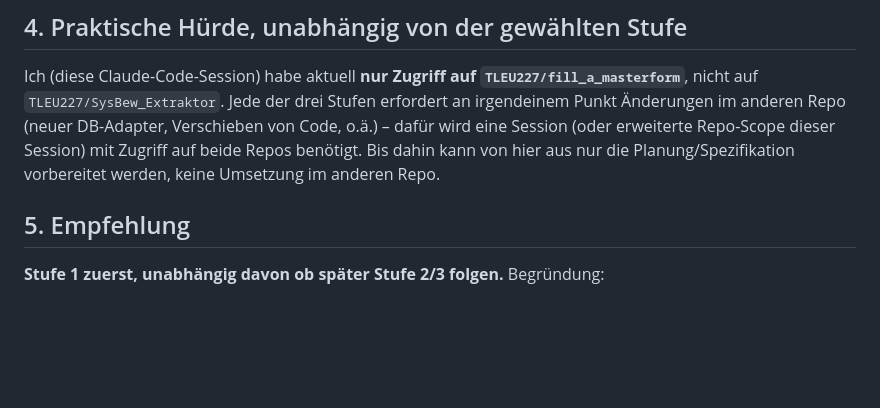
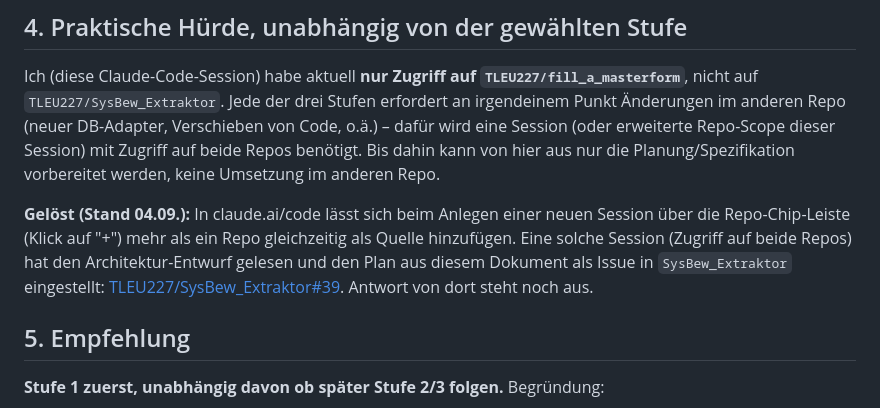
Before and after one commit to TLEU227/fill_a_masterform, a Markdown page: docs/architektur_zusammenfuehrung_projekte.md, the part around the change. Drawn GitHub-style; blank space fills up the shorter version.

Commit message:
docs: Praktische Huerde geloest - Issue #39 in SysBew_Extraktor eingestellt
Mehrfach-Repo-Sessions in claude.ai/code moeglich (Repo-Chip-Leiste, +
Button). Architektur-Vorschlag ist damit tatsaechlich beim anderen Projekt
angekommen: https://github.com/TLEU227/SysBew_Extraktor/issues/39

```diff
--- a/docs/architektur_zusammenfuehrung_projekte.md
+++ b/docs/architektur_zusammenfuehrung_projekte.md
@@ -140,6 +140,14 @@ der drei Stufen erfordert an irgendeinem Punkt Änderungen im anderen Repo
 benötigt. Bis dahin kann von hier aus nur die Planung/Spezifikation
 vorbereitet werden, keine Umsetzung im anderen Repo.
 
+**Gelöst (Stand 04.09.):** In claude.ai/code lässt sich beim Anlegen einer
+neuen Session über die Repo-Chip-Leiste (Klick auf "+") mehr als ein Repo
+gleichzeitig als Quelle hinzufügen. Eine solche Session (Zugriff auf beide
+Repos) hat den Architektur-Entwurf gelesen und den Plan aus diesem
+Dokument als Issue in `SysBew_Extraktor` eingestellt:
+[TLEU227/SysBew_Extraktor#39](https://github.com/TLEU227/SysBew_Extraktor/issues/39).
+Antwort von dort steht noch aus.
+
 ## 5. Empfehlung
 
 **Stufe 1 zuerst, unabhängig davon ob später Stufe 2/3 folgen.** Begründung:
```
